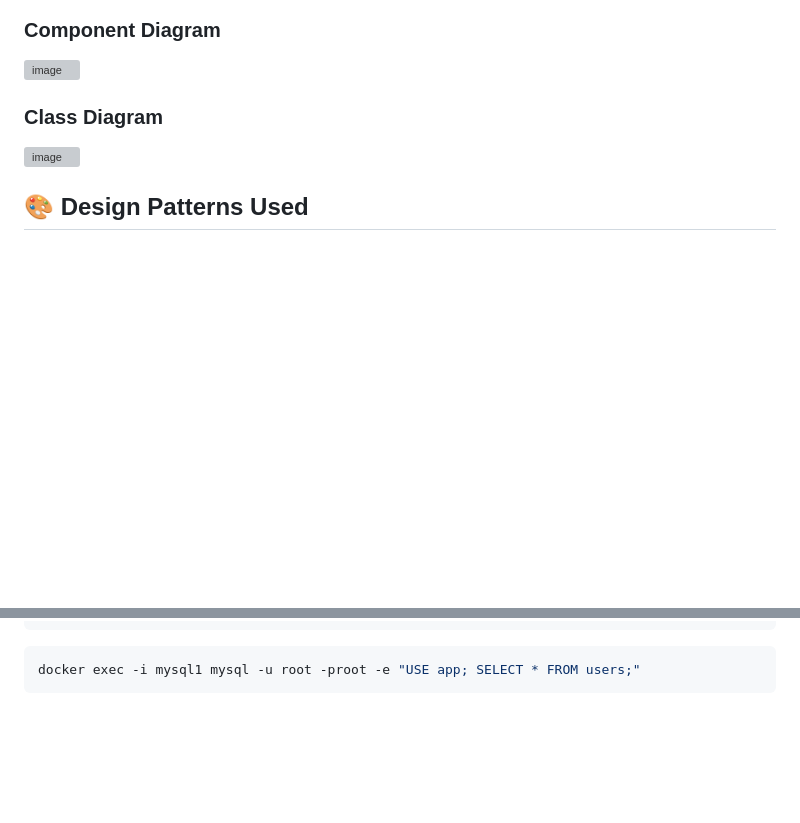
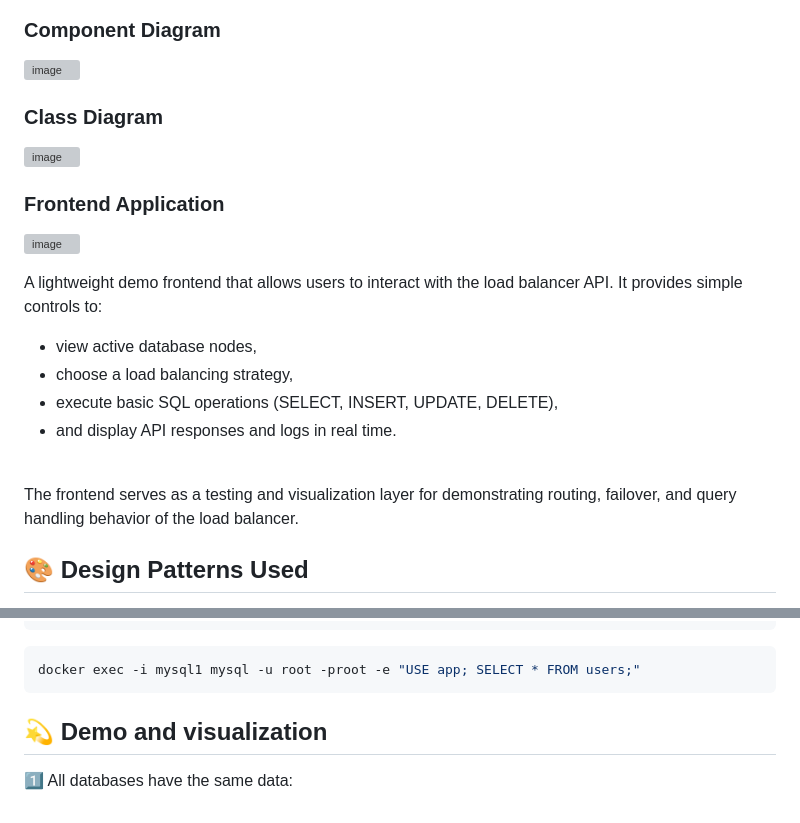
Before and after one commit to dagmara1223/Load-Balancer, a Markdown page: README.md, 2 parts joined by grey strips. Rendered like a GitHub page; blank space fills up the shorter version; grey boxes are pictures that could not be loaded.

Commit message:
Enhance README with frontend app and Docker info
Added frontend application section with demo details and Docker instructions.

````diff
--- a/README.md
+++ b/README.md
@@ -51,6 +51,17 @@ https://github.com/dagmara1223/Load-Balancer/blob/main/dp_documentation_after_do
 
 <img width="1432" height="990" alt="image" src="https://github.com/user-attachments/assets/5d14de69-2bf8-4b8c-aa48-661fd8deca58" /> <br>
 
+### Frontend Application <br>
+<img width="800" height="911" alt="image" src="https://github.com/user-attachments/assets/b53ef21e-4423-40f4-87c7-c3ef24ce0543" /> <br>
+
+A lightweight demo frontend that allows users to interact with the load balancer API. It provides simple controls to:
+- view active database nodes,
+- choose a load balancing strategy,
+- execute basic SQL operations (SELECT, INSERT, UPDATE, DELETE),
+- and display API responses and logs in real time.
+<br>
+The frontend serves as a testing and visualization layer for demonstrating routing, failover, and query handling behavior of the load balancer.
+
 ## 🎨 Design Patterns Used <br>
 - **Observer** <br>
 Used for monitoring database node availability. <br>
@@ -129,3 +140,7 @@ SELECT * FROM users;
 ```bash
 docker exec -i mysql1 mysql -u root -proot -e "USE app; SELECT * FROM users;"
 ```
+
+## 💫 Demo and visualization
+
+1️⃣ All databases have the same data: <br>
````
Also changed, not shown: other parts of README.md (+1 -1 lines).
